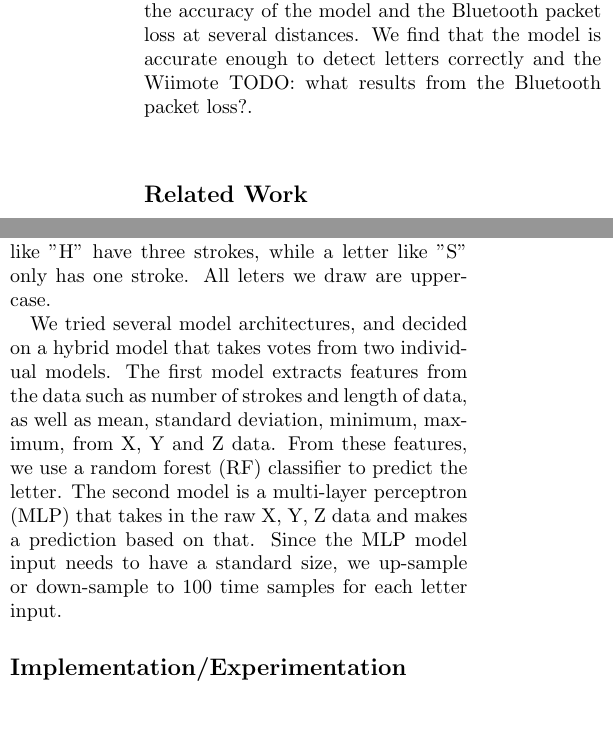
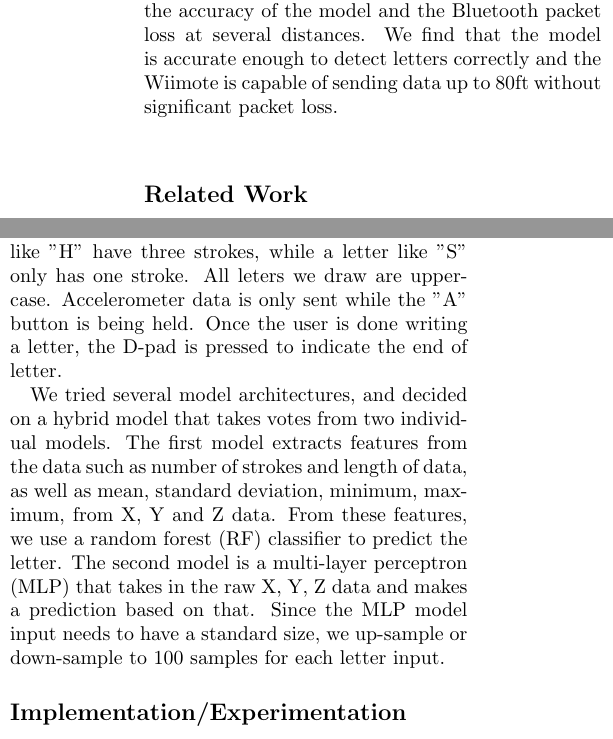
Before and after one commit to adhowe3/wii_write, a LaTeX document (report/latex/main.tex): two parts of the columns of page 1 of 2, joined at a grey line, cut so that both start at the same text, the shorter picture padded with empty space. Compiled offline with pdfLaTeX.

Commit message:
methodology touched up

```diff
--- a/report/latex/main.tex
+++ b/report/latex/main.tex
@@ -16,7 +16,7 @@ Wii Write}
 % Motivate and introduce the problem you are solving. Very briefly summarize your methodology, your experiments, and your important results.
 The Nintendo Wii remote has been used in research as a cheap and common alternative to other accelerometers and inertial sensing, as discussed in~\cite{leeHacking}. The issue we are addressing is communication from one user to another via the Wii remote. This communication system could be used by people without fine motor skills for typing, or even the ability to talk.
 
-We implement a Bluetooth connection between a Raspberry-Pi to a Wiimote. We design an ML model to detect letters drawn in the air which achieved 93\% accuracy on user dependent data. We experiment on the accuracy of the model and the Bluetooth packet loss at several distances. We find that the model is accurate enough to detect letters correctly and the Wiimote TODO: what results from the Bluetooth packet loss?.
+We implement a Bluetooth connection between a Raspberry-Pi to a Wiimote. We design an ML model to detect letters drawn in the air which achieved 93\% accuracy on user dependent data. We experiment on the accuracy of the model and the Bluetooth packet loss at several distances. We find that the model is accurate enough to detect letters correctly and the Wiimote is capable of sending data up to 80ft without significant packet loss.
 
 \subsection*{Related Work}
 % Summarize the existing work related to your problem.
@@ -27,9 +27,9 @@ There has been quite a bit of research in the area of air-writing. In~\cite{Chen
 
 \subsection*{Methodology}
 % Describe your solution and any other methods you have used to solve your problem.
-We used a Raspberry Pi Zero2W to connect to the Wiimote over Bluetooth. The Rasberry Pi receives raw accelerometer and button data from the Wiimote, and from this data predicts the drawn letter. To draw the letters, we hold the "A" button on the Wiimote and draw a stroke of the letter. Some letters like "H" have three strokes, while a letter like "S" only has one stroke. All leters we draw are upper-case.
+We used a Raspberry Pi Zero2W to connect to the Wiimote over Bluetooth. The Rasberry Pi receives raw accelerometer and button data from the Wiimote, and from this data predicts the drawn letter. To draw the letters, we hold the "A" button on the Wiimote and draw a stroke of the letter. Some letters like "H" have three strokes, while a letter like "S" only has one stroke. All leters we draw are upper-case. Accelerometer data is only sent while the "A" button is being held. Once the user is done writing a letter, the D-pad is pressed to indicate the end of letter.
 
-We tried several model architectures, and decided on a hybrid model that takes votes from two individual models. The first model extracts features from the data such as number of strokes and length of data, as well as mean, standard deviation, minimum, maximum, from X, Y and Z data. From these features, we use a random forest (RF) classifier to predict the letter. The second model is a multi-layer perceptron (MLP) that takes in the raw X, Y, Z data and makes a prediction based on that. Since the MLP model input needs to have a standard size, we up-sample or down-sample to 100 time samples for each letter input.
+We tried several model architectures, and decided on a hybrid model that takes votes from two individual models. The first model extracts features from the data such as number of strokes and length of data, as well as mean, standard deviation, minimum, maximum, from X, Y and Z data. From these features, we use a random forest (RF) classifier to predict the letter. The second model is a multi-layer perceptron (MLP) that takes in the raw X, Y, Z data and makes a prediction based on that. Since the MLP model input needs to have a standard size, we up-sample or down-sample to 100 samples for each letter input.
 
 \subsection*{Implementation/Experimentation}
 % Describe your experiments and your results. Discuss your results.
```
